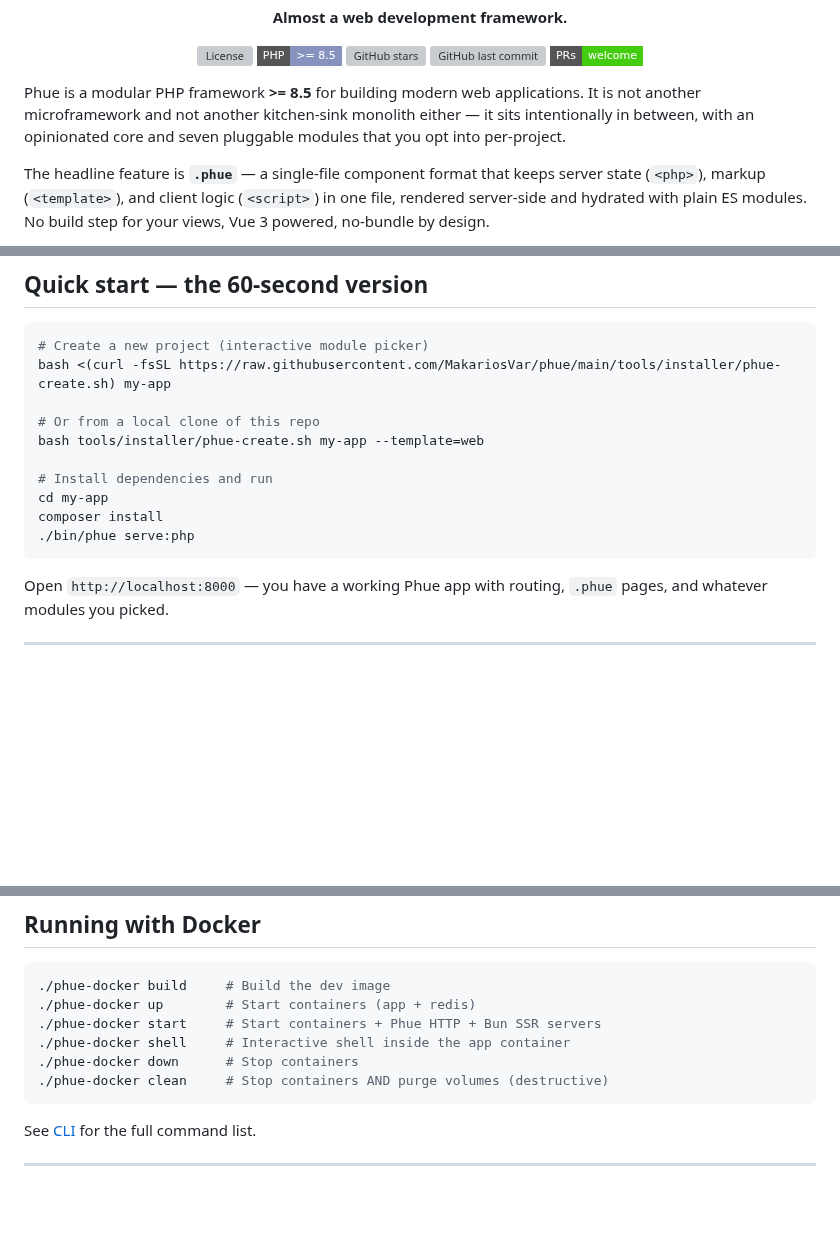
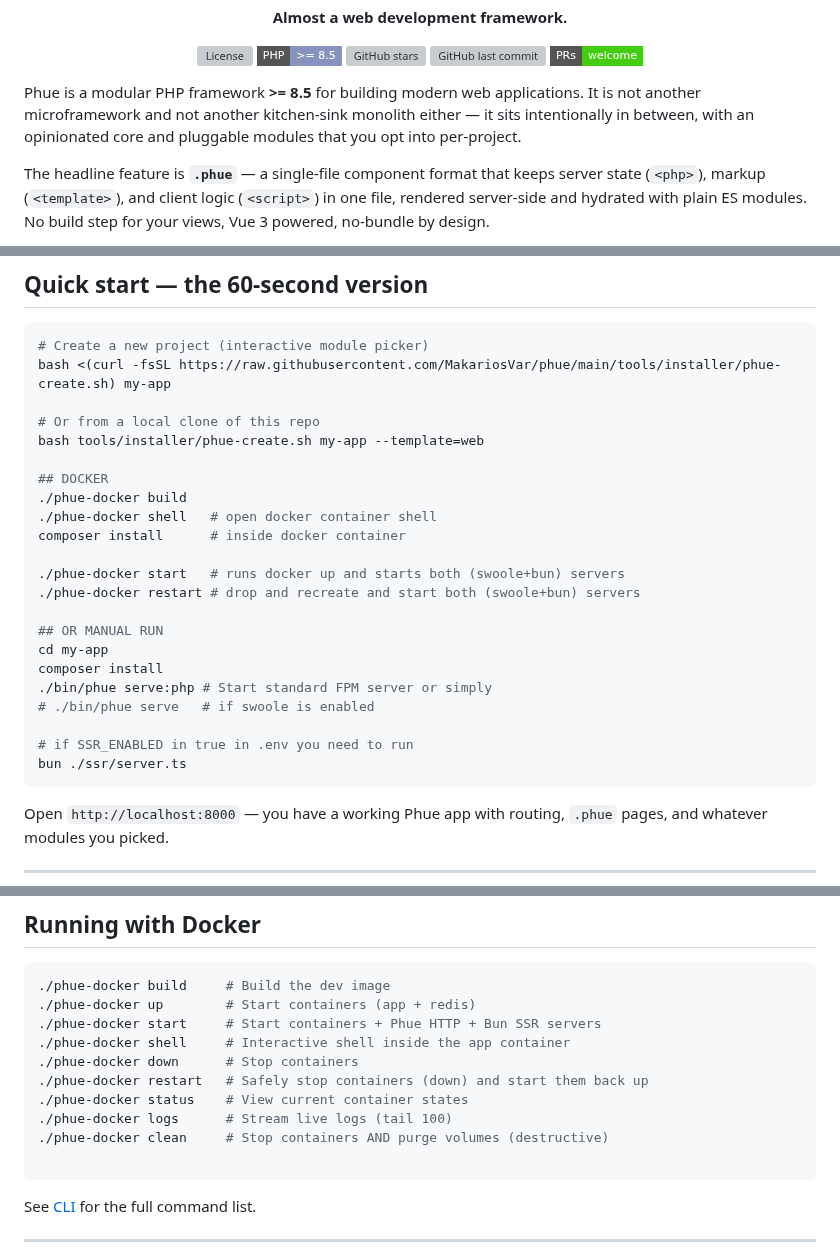
Before and after one commit to MakariosVar/phue, a Markdown page: README.md, 3 parts joined by grey strips. GitHub-like rendering; badges without logos; blank space fills up the shorter version; grey boxes are pictures that could not be loaded.

````diff
--- a/README.md
+++ b/README.md
@@ -16,7 +16,7 @@
 
 Phue is a modular PHP framework **>= 8.5** for building modern web applications.
 It is not another microframework and not another kitchen-sink monolith either —
-it sits intentionally in between, with an opinionated core and seven pluggable
+it sits intentionally in between, with an opinionated core and pluggable
 modules that you opt into per-project.
 
 The headline feature is **`.phue`** — a single-file component format that keeps
@@ -116,10 +116,22 @@ bash <(curl -fsSL https://raw.githubusercontent.com/MakariosVar/phue/main/tools/
 # Or from a local clone of this repo
 bash tools/installer/phue-create.sh my-app --template=web
 
-# Install dependencies and run
+## DOCKER
+./phue-docker build
+./phue-docker shell   # open docker container shell
+composer install      # inside docker container
+
+./phue-docker start   # runs docker up and starts both (swoole+bun) servers
+./phue-docker restart # drop and recreate and start both (swoole+bun) servers
+
+## OR MANUAL RUN
 cd my-app
 composer install
-./bin/phue serve:php
+./bin/phue serve:php # Start standard FPM server or simply
+# ./bin/phue serve   # if swoole is enabled
+
+# if SSR_ENABLED in true in .env you need to run
+bun ./ssr/server.ts
 ```
 
 Open `http://localhost:8000` — you have a working Phue app with routing,
@@ -364,7 +376,11 @@ for your `#[UI]` models on the fly — see [Schii](docs/Schii.md).
 ./phue-docker start     # Start containers + Phue HTTP + Bun SSR servers
 ./phue-docker shell     # Interactive shell inside the app container
 ./phue-docker down      # Stop containers
+./phue-docker restart   # Safely stop containers (down) and start them back up
+./phue-docker status    # View current container states
+./phue-docker logs      # Stream live logs (tail 100)
 ./phue-docker clean     # Stop containers AND purge volumes (destructive)
+
 ```
 
 See [CLI](docs/CLI.md) for the full command list.
````
Also changed, not shown: other parts of README.md (+1 -1 lines).
